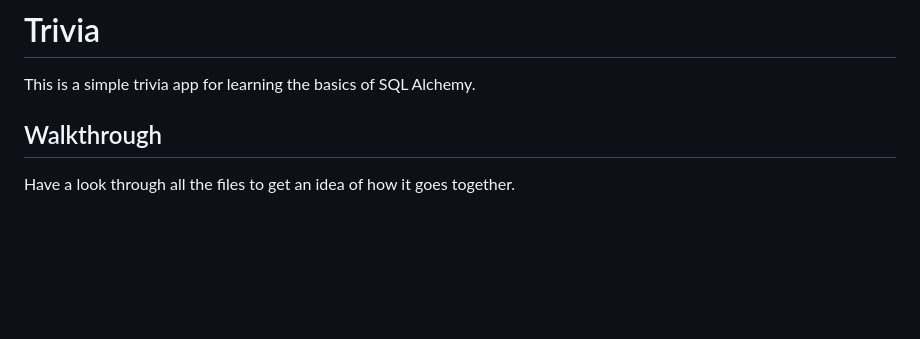
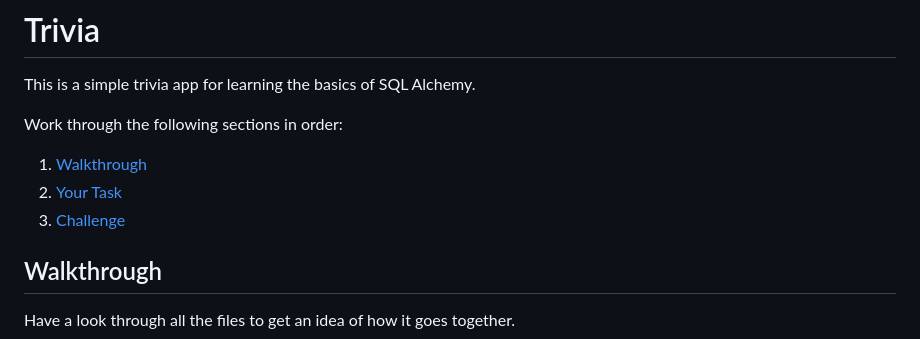
Before and after one commit to AuroraCollege/Flask-Trivia, a Markdown page: README.md, the part around the change. Drawn GitHub-style; blank space fills up the shorter version.

```diff
--- a/README.md
+++ b/README.md
@@ -1,5 +1,10 @@
 # Trivia
 This is a simple trivia app for learning the basics of SQL Alchemy.
+
+Work through the following sections in order:
+1. [Walkthrough](#walkthrough)
+2. [Your Task](#your-task)
+3. [Challenge](#challenge)
 
 ## Walkthrough
 
```
